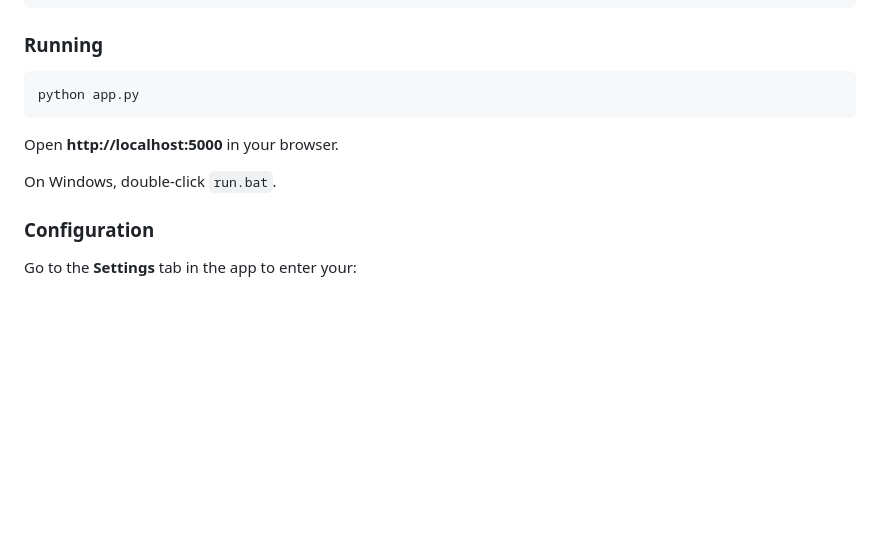
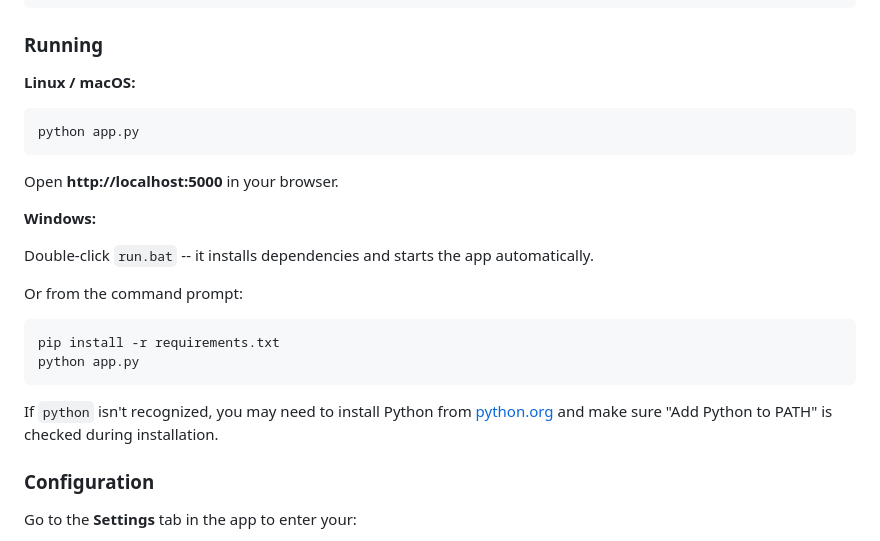
Before and after one commit to Skypsycho/arkham-horror-tts, a Markdown page: README.md, the part around the change. Drawn GitHub-style; blank space fills up the shorter version.

Commit message:
Add Windows setup instructions to README
Co-Authored-By: Claude Opus 4.6 (1M context) <noreply@anthropic.com>

````diff
--- a/README.md
+++ b/README.md
@@ -33,13 +33,26 @@ pip install -r requirements.txt
 
 ### Running
 
+**Linux / macOS:**
+
 ```bash
 python app.py
 ```
 
 Open **http://localhost:5000** in your browser.
 
-On Windows, double-click `run.bat`.
+**Windows:**
+
+Double-click `run.bat` -- it installs dependencies and starts the app automatically.
+
+Or from the command prompt:
+
+```cmd
+pip install -r requirements.txt
+python app.py
+```
+
+If `python` isn't recognized, you may need to install Python from [python.org](https://www.python.org/downloads/) and make sure "Add Python to PATH" is checked during installation.
 
 ### Configuration
 
````
